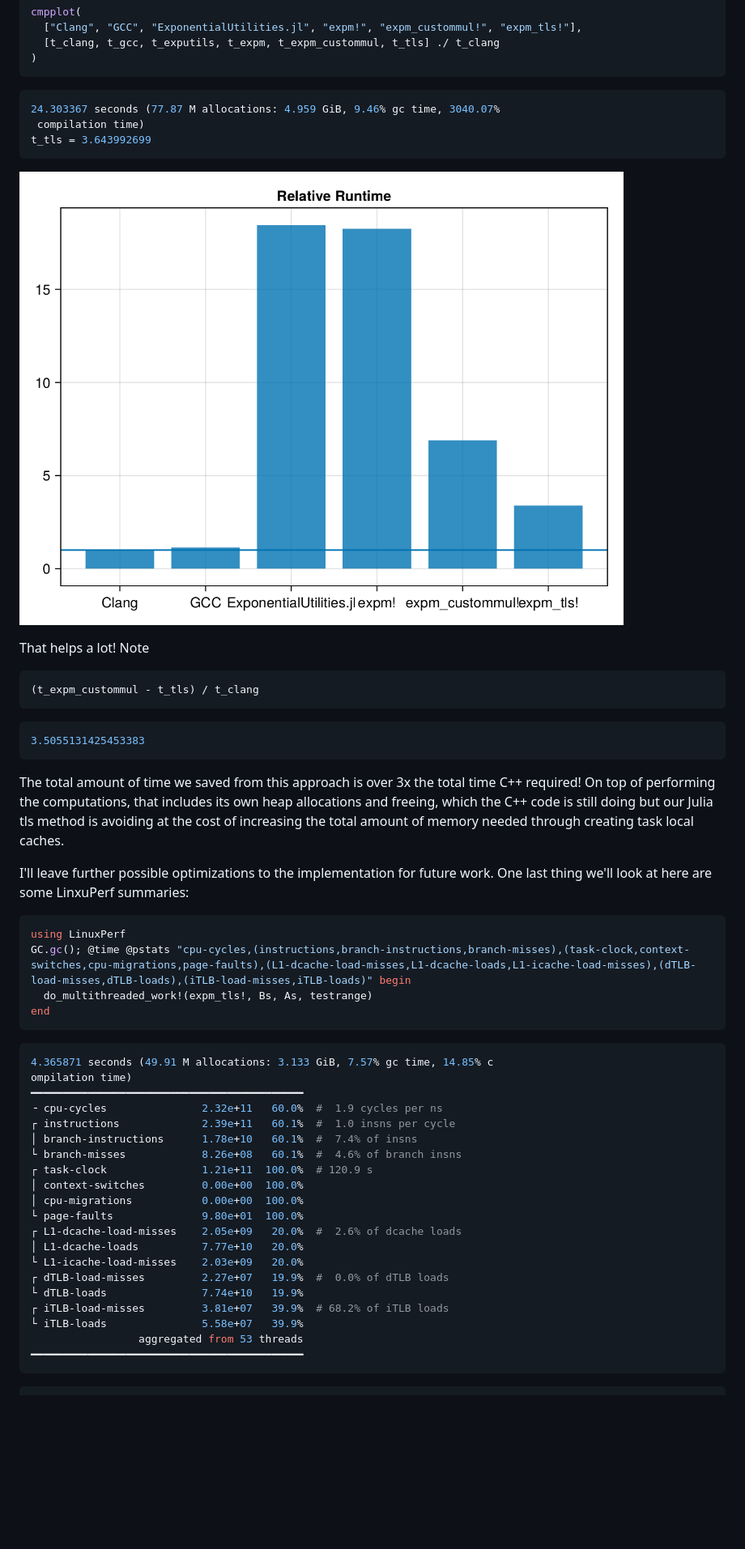
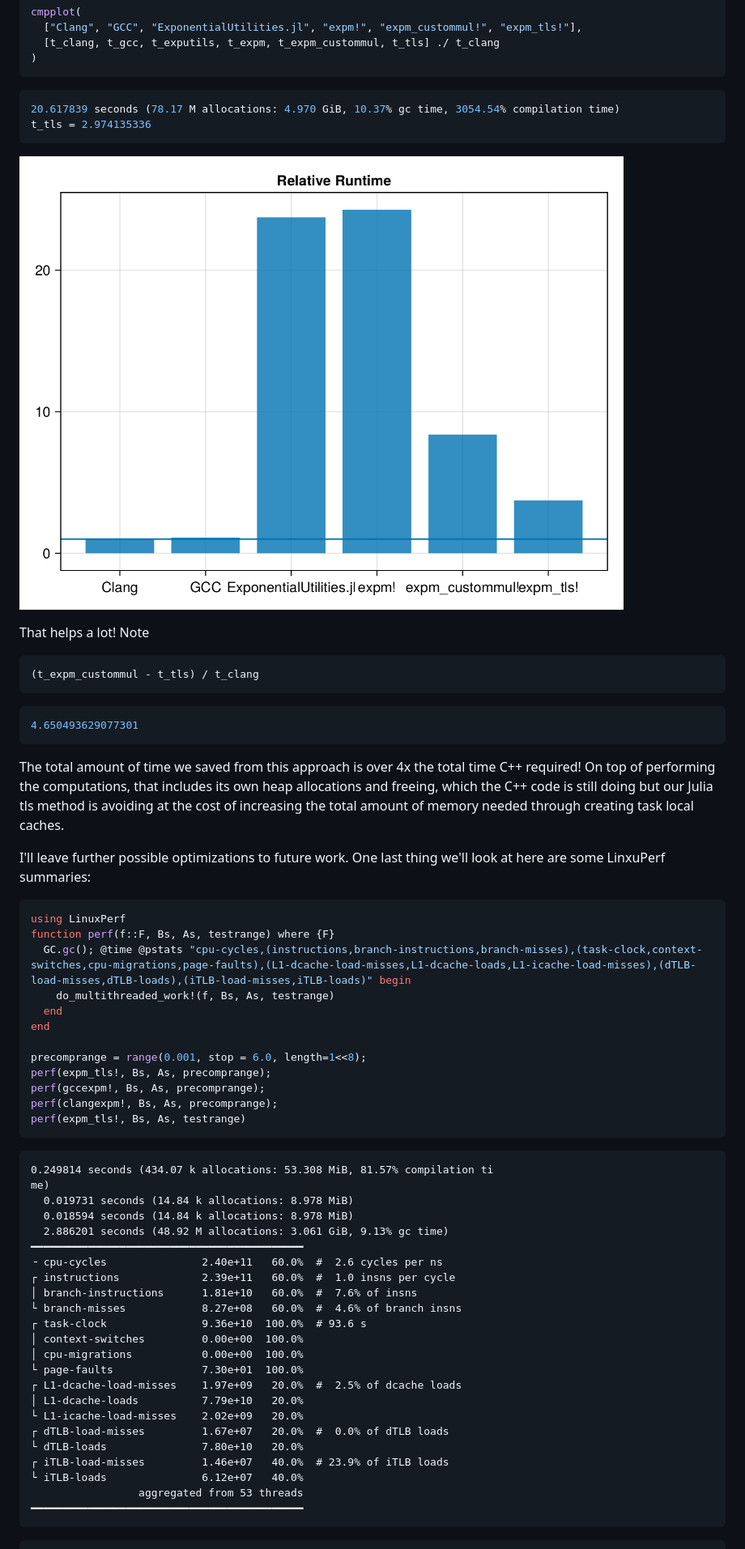
Before and after one commit to JuliaSIMD/spmd_blog, a Markdown page: posts/multithreadedallocations.md, the part around the change printed below. Shown: that part at 81% size. Drawn GitHub-style; pictures changed too: figures/bench_notebook_15_1.png; blank space fills up the shorter version.

````diff
--- a/posts/multithreadedallocations.md
+++ b/posts/multithreadedallocations.md
@@ -741,13 +746,11 @@ cmpplot(
 ```
 
 ```julia
-24.303367 seconds (77.87 M allocations: 4.959 GiB, 9.46% gc time, 3040.07%
- compilation time)
-t_tls = 3.643992699
+20.617839 seconds (78.17 M allocations: 4.970 GiB, 10.37% gc time, 3054.54% compilation time)
+t_tls = 2.974135336
 ```
 
 ![](/figures/bench_notebook_15_1.png)
-
 
 That helps a lot!
 Note
@@ -756,41 +759,49 @@ Note
 ```
 
 ```julia
-3.5055131425453383
+4.650493629077301
 ```
 
+The total amount of time we saved from this approach is over 4x the total time C++ required! On top of performing the computations, that includes its own heap allocations and freeing, which the C++ code is still doing but our Julia tls method is avoiding at the cost of increasing the total amount of memory needed through creating task local caches.
 
-
-
-The total amount of time we saved from this approach is over 3x the total time C++ required! On top of performing the computations, that includes its own heap allocations and freeing, which the C++ code is still doing but our Julia tls method is avoiding at the cost of increasing the total amount of memory needed through creating task local caches.
-
-I'll leave further possible optimizations to the implementation for future work. One last thing we'll look at here are some LinxuPerf summaries:
+I'll leave further possible optimizations to future work. One last thing we'll look at here are some LinxuPerf summaries:
 ```julia
 using LinuxPerf
-GC.gc(); @time @pstats "cpu-cycles,(instructions,branch-instructions,branch-misses),(task-clock,context-switches,cpu-migrations,page-faults),(L1-dcache-load-misses,L1-dcache-loads,L1-icache-load-misses),(dTLB-load-misses,dTLB-loads),(iTLB-load-misses,iTLB-loads)" begin
-  do_multithreaded_work!(expm_tls!, Bs, As, testrange)
+function perf(f::F, Bs, As, testrange) where {F}
+  GC.gc(); @time @pstats "cpu-cycles,(instructions,branch-instructions,branch-misses),(task-clock,context-switches,cpu-migrations,page-faults),(L1-dcache-load-misses,L1-dcache-loads,L1-icache-load-misses),(dTLB-load-misses,dTLB-loads),(iTLB-load-misses,iTLB-loads)" begin
+    do_multithreaded_work!(f, Bs, As, testrange)
+  end
 end
+
+precomprange = range(0.001, stop = 6.0, length=1<<8);
+perf(expm_tls!, Bs, As, precomprange);
+perf(gccexpm!, Bs, As, precomprange);
+perf(clangexpm!, Bs, As, precomprange);
+perf(expm_tls!, Bs, As, testrange)
 ```
 
-```julia
-4.365871 seconds (49.91 M allocations: 3.133 GiB, 7.57% gc time, 14.85% c
-ompilation time)
+```
+0.249814 seconds (434.07 k allocations: 53.308 MiB, 81.57% compilation ti
+me)
+  0.019731 seconds (14.84 k allocations: 8.978 MiB)
+  0.018594 seconds (14.84 k allocations: 8.978 MiB)
+  2.886201 seconds (48.92 M allocations: 3.061 GiB, 9.13% gc time)
 ━━━━━━━━━━━━━━━━━━━━━━━━━━━━━━━━━━━━━━━━━━━
-╶ cpu-cycles               2.32e+11   60.0%  #  1.9 cycles per ns
-┌ instructions             2.39e+11   60.1%  #  1.0 insns per cycle
-│ branch-instructions      1.78e+10   60.1%  #  7.4% of insns
-└ branch-misses            8.26e+08   60.1%  #  4.6% of branch insns
-┌ task-clock               1.21e+11  100.0%  # 120.9 s
+╶ cpu-cycles               2.40e+11   60.0%  #  2.6 cycles per ns
+┌ instructions             2.39e+11   60.0%  #  1.0 insns per cycle
+│ branch-instructions      1.81e+10   60.0%  #  7.6% of insns
+└ branch-misses            8.27e+08   60.0%  #  4.6% of branch insns
+┌ task-clock               9.36e+10  100.0%  # 93.6 s
 │ context-switches         0.00e+00  100.0%
 │ cpu-migrations           0.00e+00  100.0%
-└ page-faults              9.80e+01  100.0%
-┌ L1-dcache-load-misses    2.05e+09   20.0%  #  2.6% of dcache loads
-│ L1-dcache-loads          7.77e+10   20.0%
-└ L1-icache-load-misses    2.03e+09   20.0%
-┌ dTLB-load-misses         2.27e+07   19.9%  #  0.0% of dTLB loads
-└ dTLB-loads               7.74e+10   19.9%
-┌ iTLB-load-misses         3.81e+07   39.9%  # 68.2% of iTLB loads
-└ iTLB-loads               5.58e+07   39.9%
+└ page-faults              7.30e+01  100.0%
+┌ L1-dcache-load-misses    1.97e+09   20.0%  #  2.5% of dcache loads
+│ L1-dcache-loads          7.79e+10   20.0%
+└ L1-icache-load-misses    2.02e+09   20.0%
+┌ dTLB-load-misses         1.67e+07   20.0%  #  0.0% of dTLB loads
+└ dTLB-loads               7.80e+10   20.0%
+┌ iTLB-load-misses         1.46e+07   40.0%  # 23.9% of iTLB loads
+└ iTLB-loads               6.12e+07   40.0%
                  aggregated from 53 threads
 ━━━━━━━━━━━━━━━━━━━━━━━━━━━━━━━━━━━━━━━━━━━
 ```
````
Also changed, not shown: other parts of posts/multithreadedallocations.md (+128 -198 lines), figures/bench_notebook_10_1.png, figures/bench_notebook_12_1.png, figures/bench_notebook_13_1.png.
